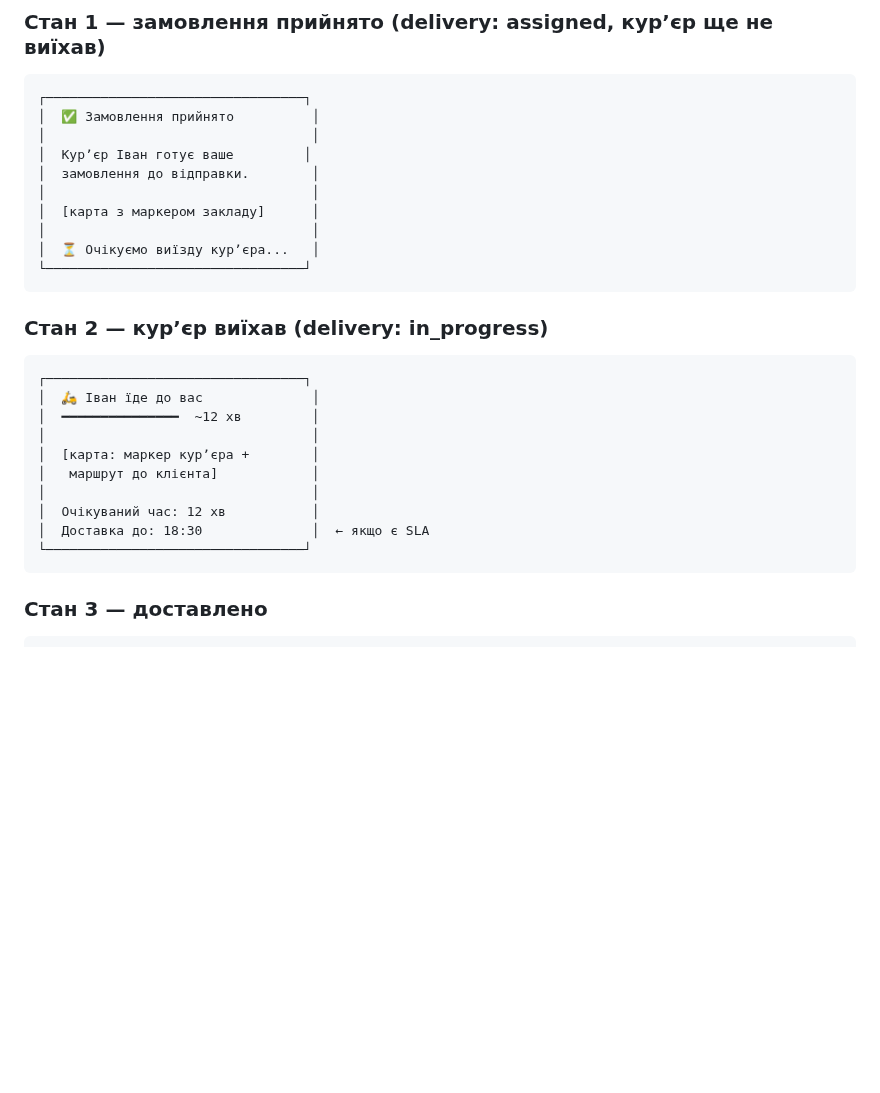
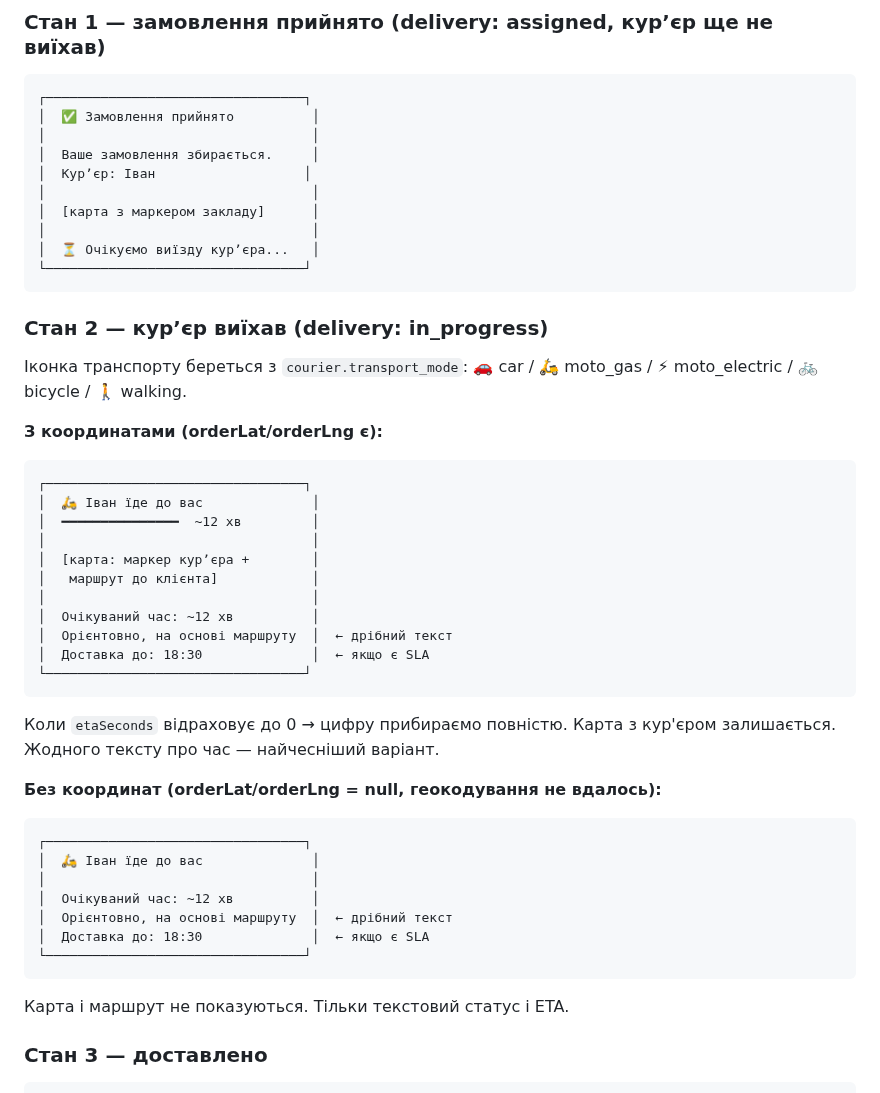
Before and after one commit to RicieriF/ownfleet, a Markdown page: 07_Feature_CustomerTracking.md, the part around the change. Rendered like a GitHub page; blank space fills up the shorter version.

Commit message:
ux(tracking): fix 4 UX issues in embed widget states
- State 1: replace misleading courier copy with "Ваше замовлення збирається"
- State 2: ETA labeled as estimate ("Орієнтовно, на основі маршруту")
- State 2: when etaSeconds reaches 0, hide time entirely — no false promises
- State 2: transport icon matches courier.transport_mode
- State 2: add no-map wireframe variant for when geocoding fails

Co-Authored-By: Claude Sonnet 4.6 <noreply@anthropic.com>

````diff
--- a/07_Feature_CustomerTracking.md
+++ b/07_Feature_CustomerTracking.md
@@ -351,8 +351,8 @@ Next.js route, рендериться всередині iframe. Мобайл-ф
 ┌─────────────────────────────────┐
 │  ✅ Замовлення прийнято          │
 │                                  │
-│  Курʼєр Іван готує ваше         │
-│  замовлення до відправки.        │
+│  Ваше замовлення збирається.     │
+│  Курʼєр: Іван                   │
 │                                  │
 │  [карта з маркером закладу]      │
 │                                  │
@@ -362,6 +362,9 @@ Next.js route, рендериться всередині iframe. Мобайл-ф
 
 ### Стан 2 — курʼєр виїхав (delivery: in_progress)
 
+Іконка транспорту береться з `courier.transport_mode`: 🚗 car / 🛵 moto_gas / ⚡ moto_electric / 🚲 bicycle / 🚶 walking.
+
+**З координатами (orderLat/orderLng є):**
 ```
 ┌─────────────────────────────────┐
 │  🛵 Іван їде до вас              │
@@ -370,10 +373,26 @@ Next.js route, рендериться всередині iframe. Мобайл-ф
 │  [карта: маркер курʼєра +        │
 │   маршрут до клієнта]            │
 │                                  │
-│  Очікуваний час: 12 хв           │
+│  Очікуваний час: ~12 хв          │
+│  Орієнтовно, на основі маршруту  │  ← дрібний текст
 │  Доставка до: 18:30              │  ← якщо є SLA
 └─────────────────────────────────┘
 ```
+
+Коли `etaSeconds` відраховує до 0 → цифру прибираємо повністю. Карта з кур'єром залишається. Жодного тексту про час — найчесніший варіант.
+
+**Без координат (orderLat/orderLng = null, геокодування не вдалось):**
+```
+┌─────────────────────────────────┐
+│  🛵 Іван їде до вас              │
+│                                  │
+│  Очікуваний час: ~12 хв          │
+│  Орієнтовно, на основі маршруту  │  ← дрібний текст
+│  Доставка до: 18:30              │  ← якщо є SLA
+└─────────────────────────────────┘
+```
+
+Карта і маршрут не показуються. Тільки текстовий статус і ETA.
 
 ### Стан 3 — доставлено
 
````
